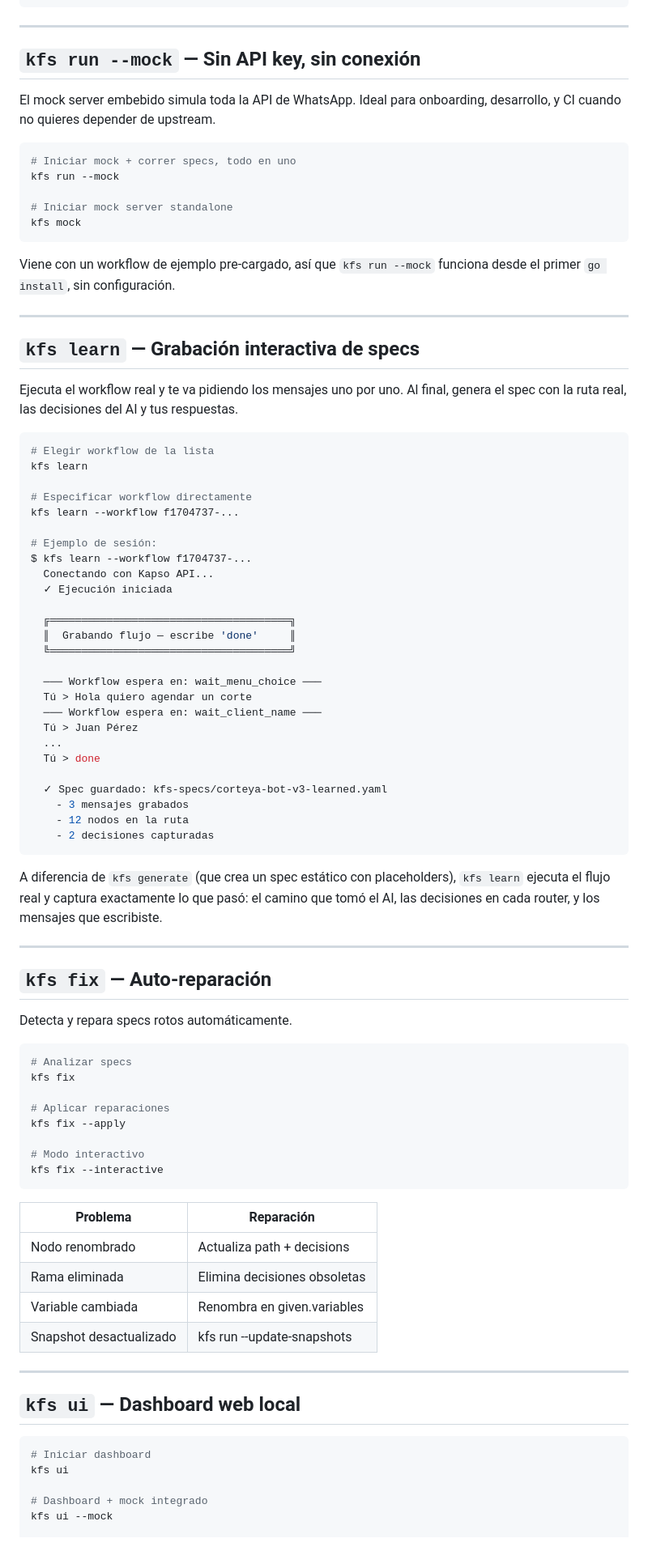
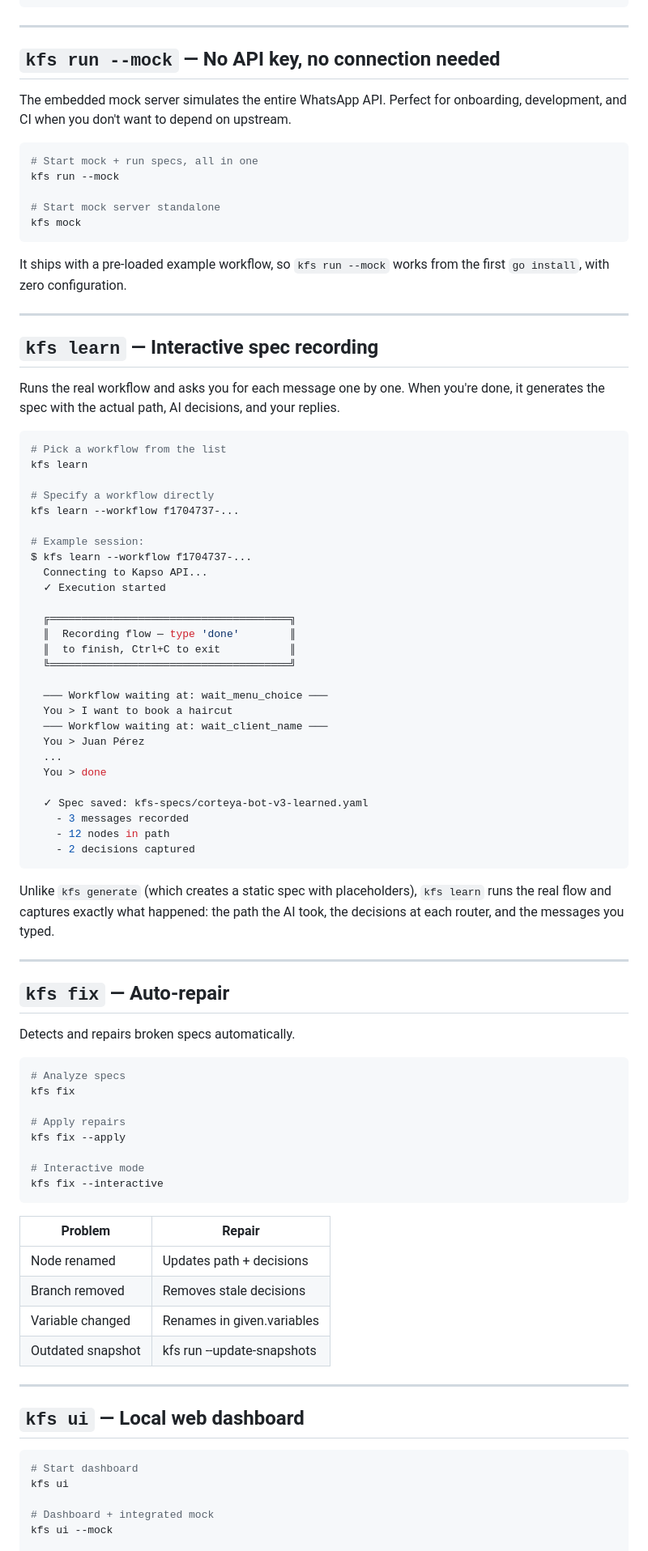
Before and after one commit to AlvaroMrJack/k-flow-spec, a Markdown page: docs/README.md, the part around one of its changes. Shown at 81% size. GitHub-like rendering.

````diff
--- a/docs/README.md
+++ b/docs/README.md
@@ -189,89 +189,90 @@ jobs:
 
 ---
 
-## `kfs run --mock` — Sin API key, sin conexión
+## `kfs run --mock` — No API key, no connection needed
 
-El mock server embebido simula toda la API de WhatsApp. Ideal para onboarding, desarrollo, y CI cuando no quieres depender de upstream.
+The embedded mock server simulates the entire WhatsApp API. Perfect for onboarding, development, and CI when you don't want to depend on upstream.
 
 ```bash
-# Iniciar mock + correr specs, todo en uno
+# Start mock + run specs, all in one
 kfs run --mock
 
-# Iniciar mock server standalone
+# Start mock server standalone
 kfs mock
 ```
 
-Viene con un workflow de ejemplo pre-cargado, así que `kfs run --mock` funciona desde el primer `go install`, sin configuración.
+It ships with a pre-loaded example workflow, so `kfs run --mock` works from the first `go install`, with zero configuration.
 
 ---
 
-## `kfs learn` — Grabación interactiva de specs
+## `kfs learn` — Interactive spec recording
 
-Ejecuta el workflow real y te va pidiendo los mensajes uno por uno. Al final, genera el spec con la ruta real, las decisiones del AI y tus respuestas.
+Runs the real workflow and asks you for each message one by one. When you're done, it generates the spec with the actual path, AI decisions, and your replies.
 
 ```bash
-# Elegir workflow de la lista
+# Pick a workflow from the list
 kfs learn
 
-# Especificar workflow directamente
+# Specify a workflow directly
 kfs learn --workflow f1704737-...
 
-# Ejemplo de sesión:
+# Example session:
 $ kfs learn --workflow f1704737-...
-  Conectando con Kapso API...
-  ✓ Ejecución iniciada
+  Connecting to Kapso API...
+  ✓ Execution started
 
   ╔══════════════════════════════════════╗
-  ║  Grabando flujo — escribe 'done'     ║
+  ║  Recording flow — type 'done'        ║
+  ║  to finish, Ctrl+C to exit           ║
   ╚══════════════════════════════════════╝
 
-  ─── Workflow espera en: wait_menu_choice ───
-  Tú > Hola quiero agendar un corte
-  ─── Workflow espera en: wait_client_name ───
-  Tú > Juan Pérez
+  ─── Workflow waiting at: wait_menu_choice ───
+  You > I want to book a haircut
+  ─── Workflow waiting at: wait_client_name ───
+  You > Juan Pérez
   ...
-  Tú > done
+  You > done
 
-  ✓ Spec guardado: kfs-specs/corteya-bot-v3-learned.yaml
-    - 3 mensajes grabados
-    - 12 nodos en la ruta
-    - 2 decisiones capturadas
+  ✓ Spec saved: kfs-specs/corteya-bot-v3-learned.yaml
+    - 3 messages recorded
+    - 12 nodes in path
+    - 2 decisions captured
 ```
 
-A diferencia de `kfs generate` (que crea un spec estático con placeholders), `kfs learn` ejecuta el flujo real y captura exactamente lo que pasó: el camino que tomó el AI, las decisiones en cada router, y los mensajes que escribiste.
+Unlike `kfs generate` (which creates a static spec with placeholders), `kfs learn` runs the real flow and captures exactly what happened: the path the AI took, the decisions at each router, and the messages you typed.
 
 ---
 
-## `kfs fix` — Auto-reparación
+## `kfs fix` — Auto-repair
 
-Detecta y repara specs rotos automáticamente.
+Detects and repairs broken specs automatically.
 
 ```bash
-# Analizar specs
+# Analyze specs
 kfs fix
 
-# Aplicar reparaciones
+# Apply repairs
 kfs fix --apply
 
-# Modo interactivo
+# Interactive mode
 kfs fix --interactive
 ```
 
-| Problema | Reparación |
-|----------|-----------|
-| Nodo renombrado | Actualiza path + decisions |
-| Rama eliminada | Elimina decisiones obsoletas |
-| Variable cambiada | Renombra en given.variables |
-| Snapshot desactualizado | kfs run --update-snapshots |
+| Problem | Repair |
+|---------|--------|
+| Node renamed | Updates path + decisions |
+| Branch removed | Removes stale decisions |
+| Variable changed | Renames in given.variables |
+| Outdated snapshot | kfs run --update-snapshots |
 
 ---
 
-## `kfs ui` — Dashboard web local
+## `kfs ui` — Local web dashboard
 
 ```bash
-# Iniciar dashboard
+# Start dashboard
 kfs ui
 
-# Dashboard + mock integrado
+# Dashboard + integrated mock
 kfs ui --mock
 
````
Also changed, not shown: other parts of docs/README.md (+135 -135 lines).
